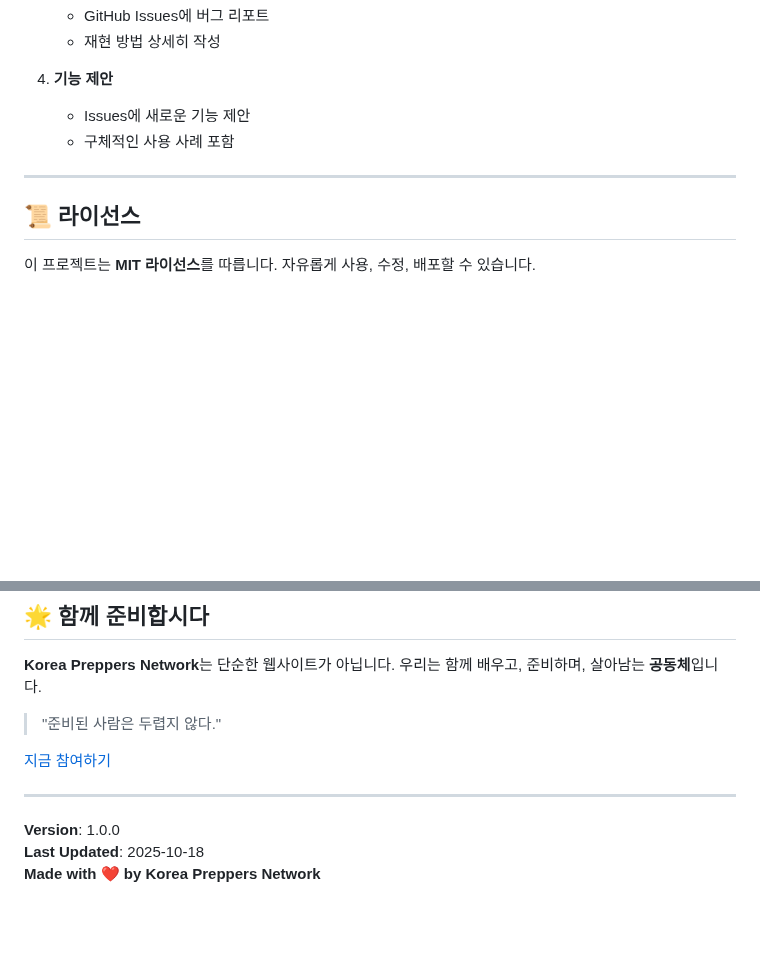
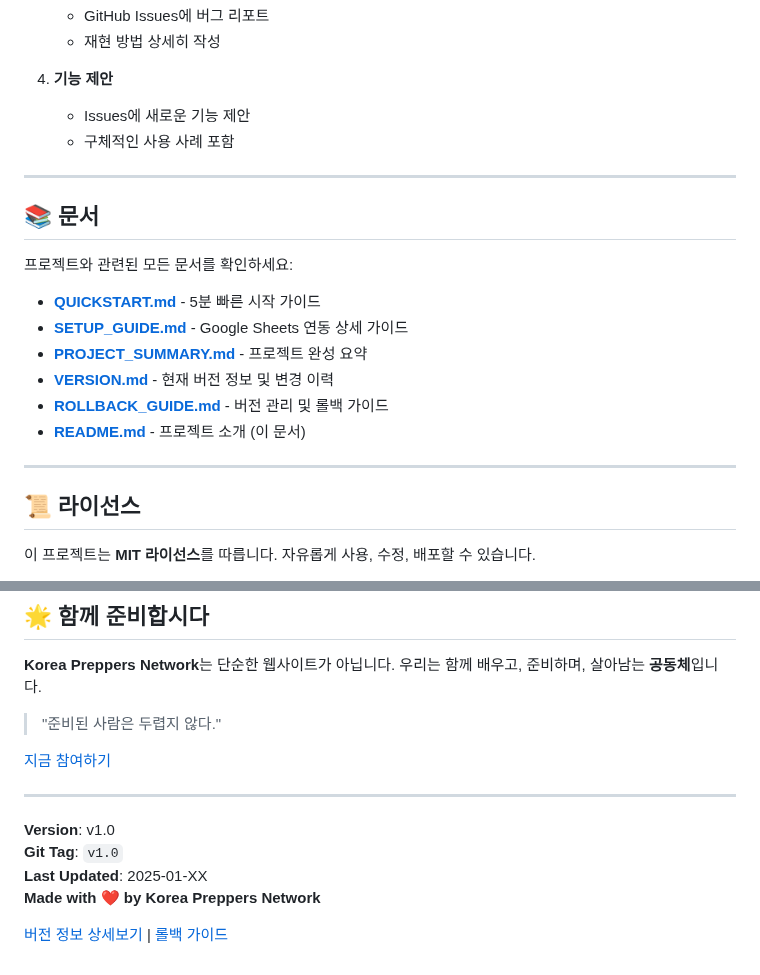
Before and after one commit to Aliasss/KDN, a Markdown page: README.md, 2 parts joined by grey strips. Drawn GitHub-style; blank space fills up the shorter version.

Commit message:
Update README.md: Add documentation section and v1.0 version info

```diff
--- a/README.md
+++ b/README.md
@@ -200,6 +200,19 @@ KPN은 커뮤니티가 함께 만들어가는 프로젝트입니다.
 
 ---
 
+## 📚 문서
+
+프로젝트와 관련된 모든 문서를 확인하세요:
+
+- **[QUICKSTART.md](QUICKSTART.md)** - 5분 빠른 시작 가이드
+- **[SETUP_GUIDE.md](SETUP_GUIDE.md)** - Google Sheets 연동 상세 가이드
+- **[PROJECT_SUMMARY.md](PROJECT_SUMMARY.md)** - 프로젝트 완성 요약
+- **[VERSION.md](VERSION.md)** - 현재 버전 정보 및 변경 이력
+- **[ROLLBACK_GUIDE.md](ROLLBACK_GUIDE.md)** - 버전 관리 및 롤백 가이드
+- **[README.md](README.md)** - 프로젝트 소개 (이 문서)
+
+---
+
 ## 📜 라이선스
 
 이 프로젝트는 **MIT 라이선스**를 따릅니다.
@@ -264,6 +277,9 @@ KPN은 다음 프로젝트 및 커뮤니티의 영감을 받았습니다:
 
 ---
 
-**Version**: 1.0.0
-**Last Updated**: 2025-10-18
+**Version**: v1.0
+**Git Tag**: `v1.0`
+**Last Updated**: 2025-01-XX
 **Made with ❤️ by Korea Preppers Network**
+
+[버전 정보 상세보기](VERSION.md) | [롤백 가이드](ROLLBACK_GUIDE.md)
```
